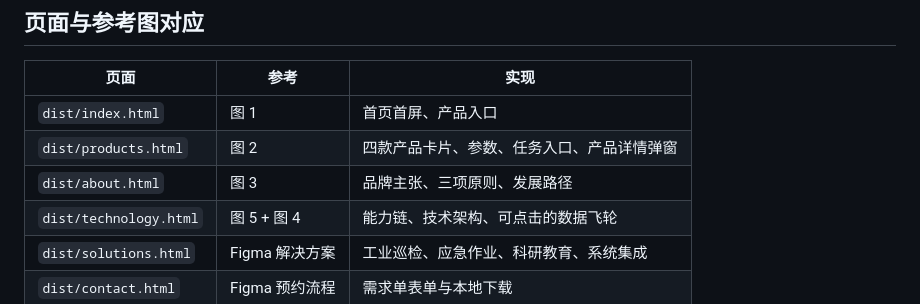
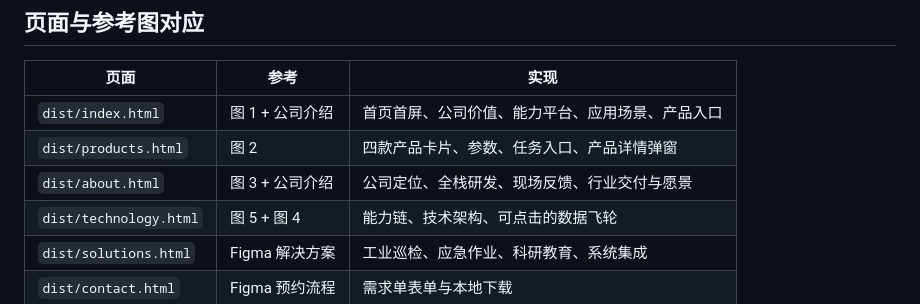
Before and after one commit to jliuanghanyi/doso-robotics-website, a Markdown page: README.md, the part around the change. GitHub-like rendering.

```diff
--- a/README.md
+++ b/README.md
@@ -6,9 +6,9 @@
 
 | 页面 | 参考 | 实现 |
 |---|---|---|
-| `dist/index.html` | 图 1 | 首页首屏、产品入口 |
+| `dist/index.html` | 图 1 + 公司介绍 | 首页首屏、公司价值、能力平台、应用场景、产品入口 |
 | `dist/products.html` | 图 2 | 四款产品卡片、参数、任务入口、产品详情弹窗 |
-| `dist/about.html` | 图 3 | 品牌主张、三项原则、发展路径 |
+| `dist/about.html` | 图 3 + 公司介绍 | 公司定位、全栈研发、现场反馈、行业交付与愿景 |
 | `dist/technology.html` | 图 5 + 图 4 | 能力链、技术架构、可点击的数据飞轮 |
 | `dist/solutions.html` | Figma 解决方案 | 工业巡检、应急作业、科研教育、系统集成 |
 | `dist/contact.html` | Figma 预约流程 | 需求单表单与本地下载 |
```
Also changed, not shown: QA-LAYOUT-r9.md (added, +23 -0 lines).
